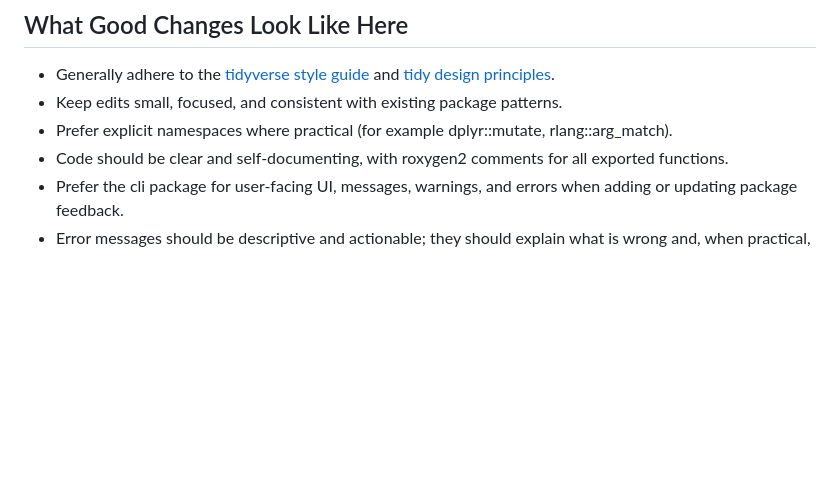
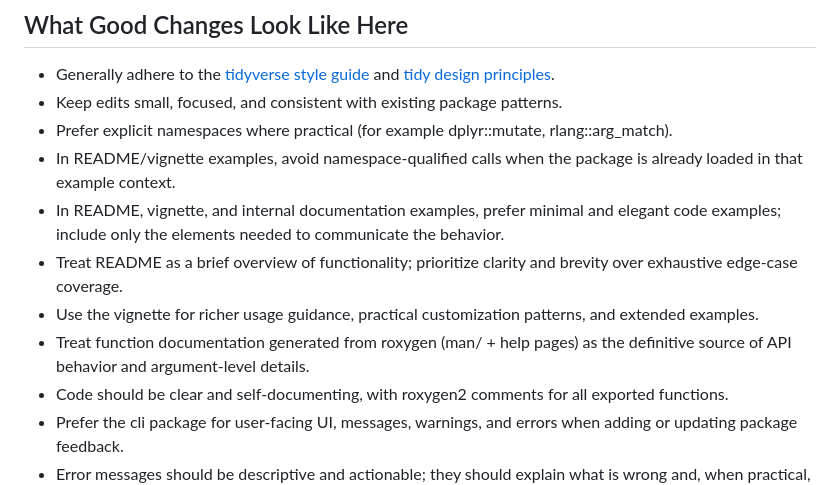
Before and after one commit to mcaselli/mcrutils, a Markdown page: .github/copilot-instructions.md, the part around the change. Drawn GitHub-style; blank space fills up the shorter version.

Commit message:
docs: clarify README/vignette/API-doc documentation roles in copilot instructions

```diff
--- a/.github/copilot-instructions.md
+++ b/.github/copilot-instructions.md
@@ -14,6 +14,11 @@
 - Generally adhere to the [tidyverse style guide](https://style.tidyverse.org/) and [tidy design principles](https://design.tidyverse.org/).
 - Keep edits small, focused, and consistent with existing package patterns.
 - Prefer explicit namespaces where practical (for example dplyr::mutate, rlang::arg_match).
+- In README/vignette examples, avoid namespace-qualified calls when the package is already loaded in that example context.
+- In README, vignette, and internal documentation examples, prefer minimal and elegant code examples; include only the elements needed to communicate the behavior.
+- Treat README as a brief overview of functionality; prioritize clarity and brevity over exhaustive edge-case coverage.
+- Use the vignette for richer usage guidance, practical customization patterns, and extended examples.
+- Treat function documentation generated from roxygen (man/ + help pages) as the definitive source of API behavior and argument-level details.
 - Code should be clear and self-documenting, with roxygen2 comments for all exported functions.
 - Prefer the cli package for user-facing UI, messages, warnings, and errors when adding or updating package feedback.
 - Error messages should be descriptive and actionable; they should explain what is wrong and, when practical, how the caller can fix it.
```
